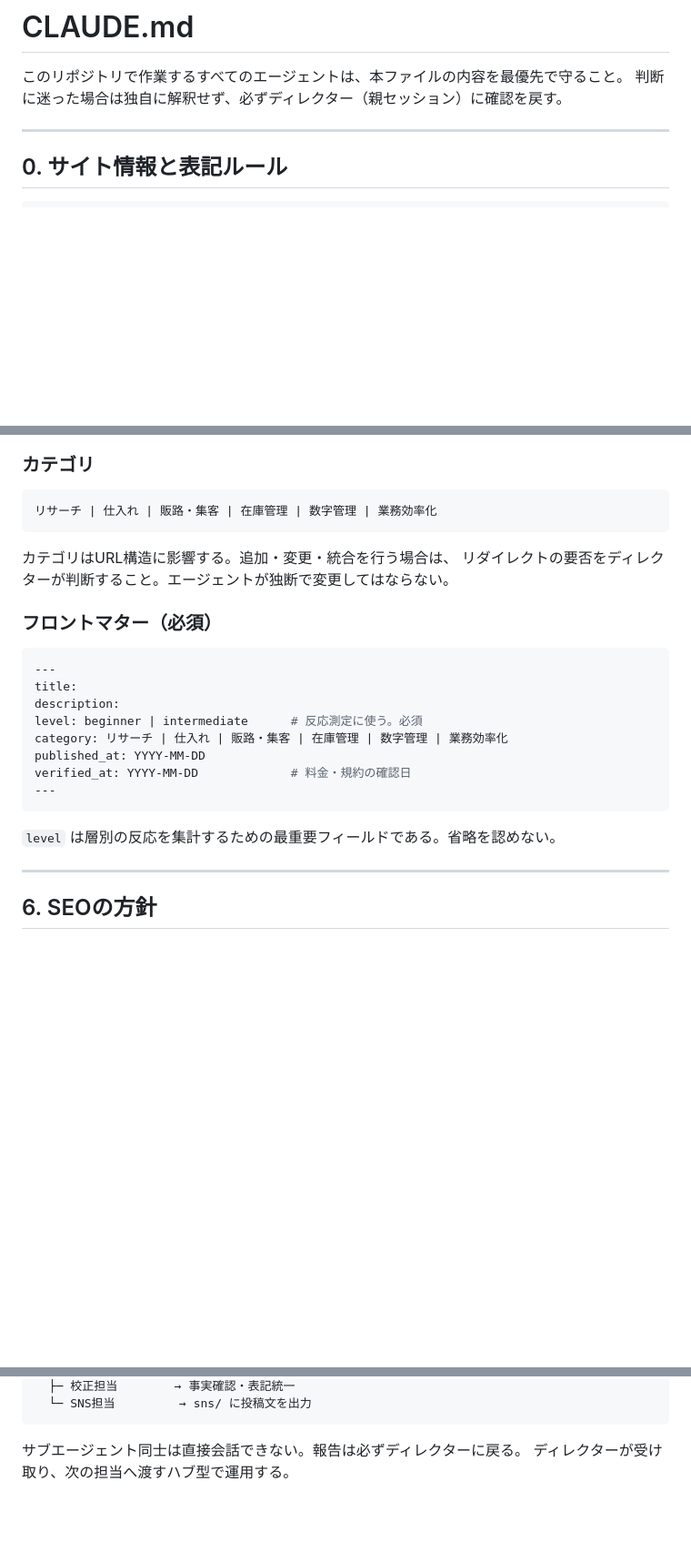
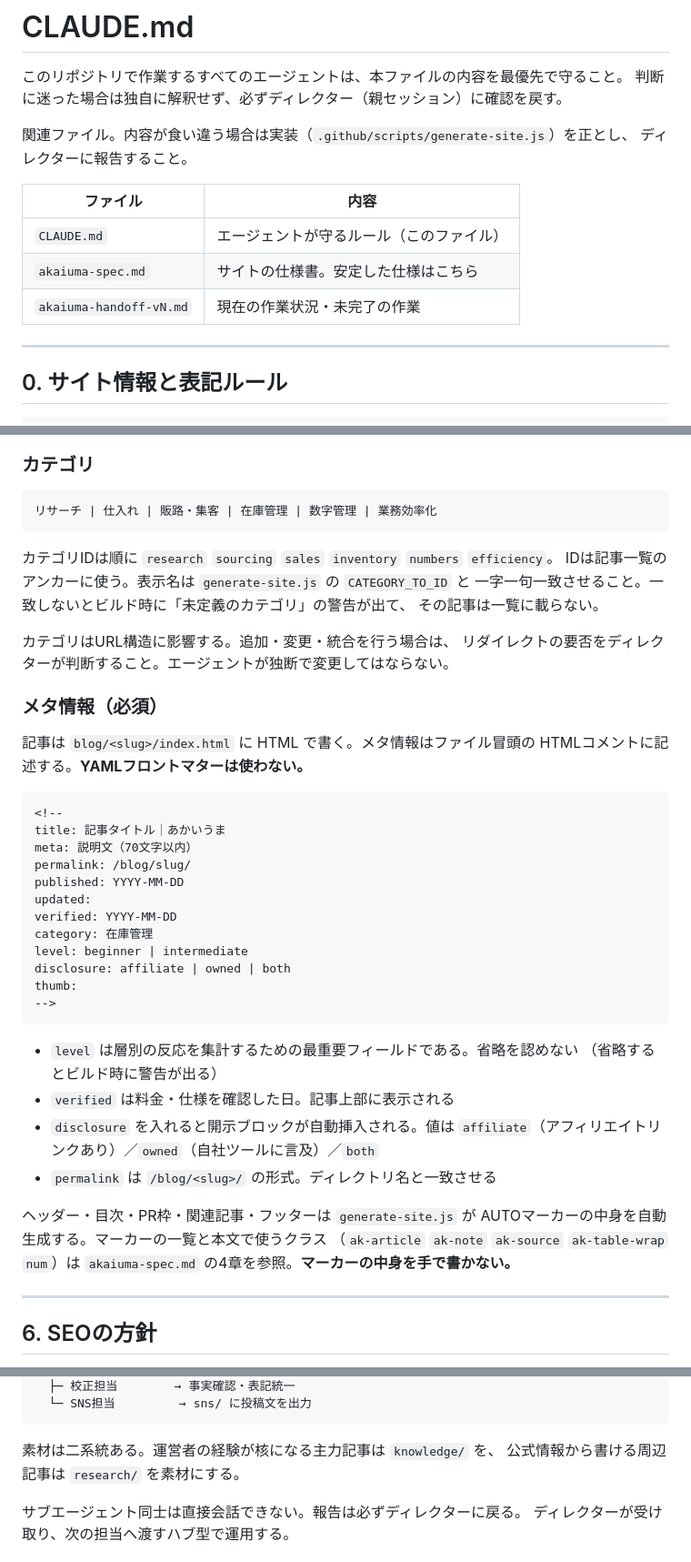
Before and after one commit to amekaigan/akaiuma, a Markdown page: CLAUDE.md, 3 parts joined by grey strips. Shown at 91% size. Rendered like a GitHub page; blank space fills up the shorter version.

````diff
--- a/CLAUDE.md
+++ b/CLAUDE.md
@@ -2,6 +2,15 @@
 
 このリポジトリで作業するすべてのエージェントは、本ファイルの内容を最優先で守ること。
 判断に迷った場合は独自に解釈せず、必ずディレクター（親セッション）に確認を戻す。
+
+関連ファイル。内容が食い違う場合は実装（`.github/scripts/generate-site.js`）を正とし、
+ディレクターに報告すること。
+
+| ファイル | 内容 |
+|---|---|
+| `CLAUDE.md` | エージェントが守るルール（このファイル） |
+| `akaiuma-spec.md` | サイトの仕様書。安定した仕様はこちら |
+| `akaiuma-handoff-vN.md` | 現在の作業状況・未完了の作業 |
 
 ---
 
@@ -175,23 +184,45 @@
 リサーチ | 仕入れ | 販路・集客 | 在庫管理 | 数字管理 | 業務効率化
 ```
 
+カテゴリIDは順に `research` `sourcing` `sales` `inventory` `numbers` `efficiency`。
+IDは記事一覧のアンカーに使う。表示名は `generate-site.js` の `CATEGORY_TO_ID` と
+一字一句一致させること。一致しないとビルド時に「未定義のカテゴリ」の警告が出て、
+その記事は一覧に載らない。
+
 カテゴリはURL構造に影響する。追加・変更・統合を行う場合は、
 リダイレクトの要否をディレクターが判断すること。エージェントが独断で変更してはならない。
 
-### フロントマター（必須）
+### メタ情報（必須）
 
-```yaml
----
-title:
-description:
-level: beginner | intermediate      # 反応測定に使う。必須
-category: リサーチ | 仕入れ | 販路・集客 | 在庫管理 | 数字管理 | 業務効率化
-published_at: YYYY-MM-DD
-verified_at: YYYY-MM-DD             # 料金・規約の確認日
----
+記事は `blog/<slug>/index.html` に HTML で書く。メタ情報はファイル冒頭の
+HTMLコメントに記述する。**YAMLフロントマターは使わない。**
+
+```html
+<!--
+title: 記事タイトル｜あかいうま
+meta: 説明文（70文字以内）
+permalink: /blog/slug/
+published: YYYY-MM-DD
+updated:
+verified: YYYY-MM-DD
+category: 在庫管理
+level: beginner | intermediate
+disclosure: affiliate | owned | both
+thumb:
+-->
 ```
 
-`level` は層別の反応を集計するための最重要フィールドである。省略を認めない。
+- `level` は層別の反応を集計するための最重要フィールドである。省略を認めない
+  （省略するとビルド時に警告が出る）
+- `verified` は料金・仕様を確認した日。記事上部に表示される
+- `disclosure` を入れると開示ブロックが自動挿入される。値は
+  `affiliate`（アフィリエイトリンクあり）／`owned`（自社ツールに言及）／`both`
+- `permalink` は `/blog/<slug>/` の形式。ディレクトリ名と一致させる
+
+ヘッダー・目次・PR枠・関連記事・フッターは `generate-site.js` が
+AUTOマーカーの中身を自動生成する。マーカーの一覧と本文で使うクラス
+（`ak-article` `ak-note` `ak-source` `ak-table-wrap` `num`）は
+`akaiuma-spec.md` の4章を参照。**マーカーの中身を手で書かない。**
 
 ---
 
@@ -264,6 +353,9 @@ scripts/               YouTube台本
   ├─ 校正担当        → 事実確認・表記統一
   └─ SNS担当         → sns/ に投稿文を出力
 ```
+
+素材は二系統ある。運営者の経験が核になる主力記事は `knowledge/` を、
+公式情報から書ける周辺記事は `research/` を素材にする。
 
 サブエージェント同士は直接会話できない。報告は必ずディレクターに戻る。
 ディレクターが受け取り、次の担当へ渡すハブ型で運用する。
````
Also changed, not shown: other parts of CLAUDE.md (+79 -17 lines), akaiuma-handoff-v1.md (+1 -1 lines).
